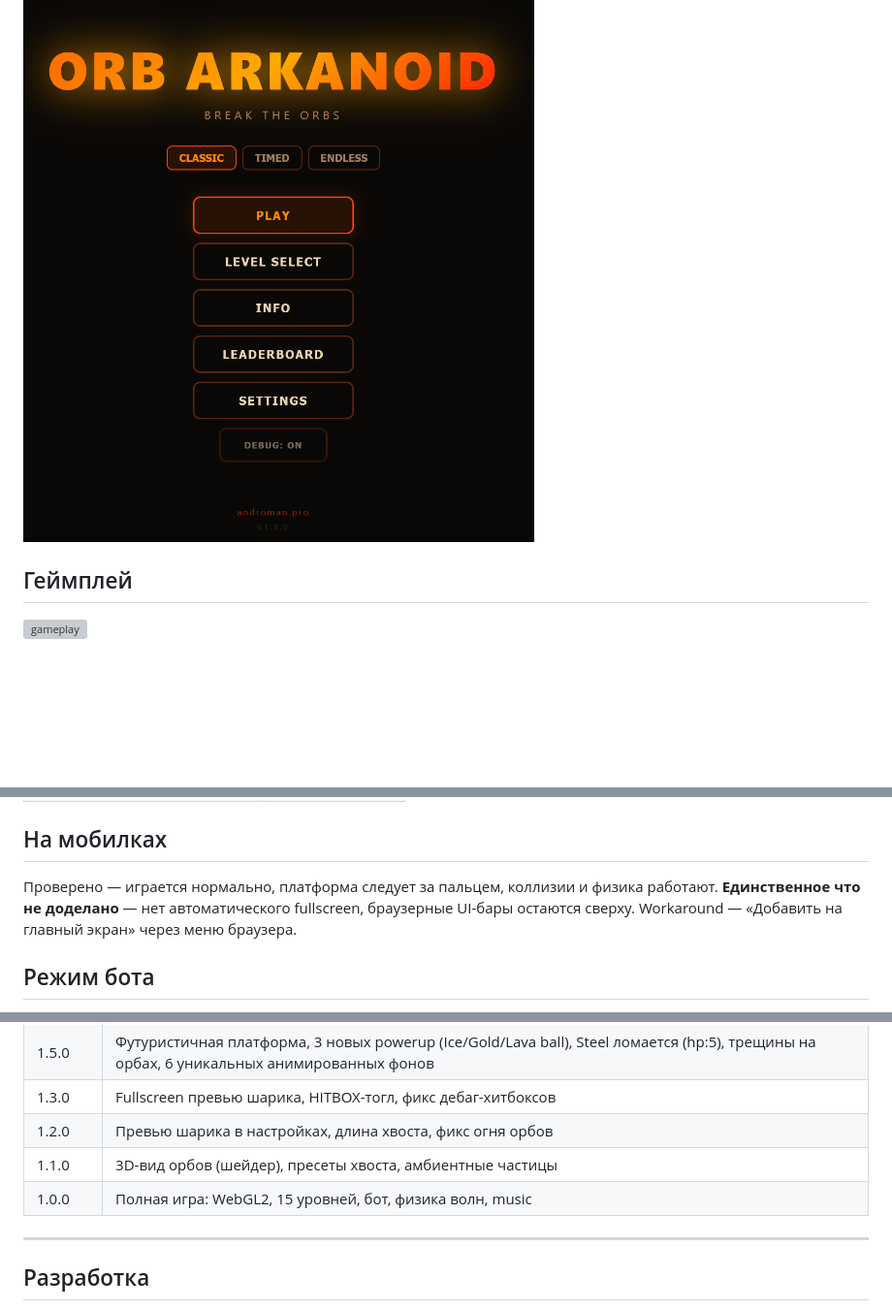
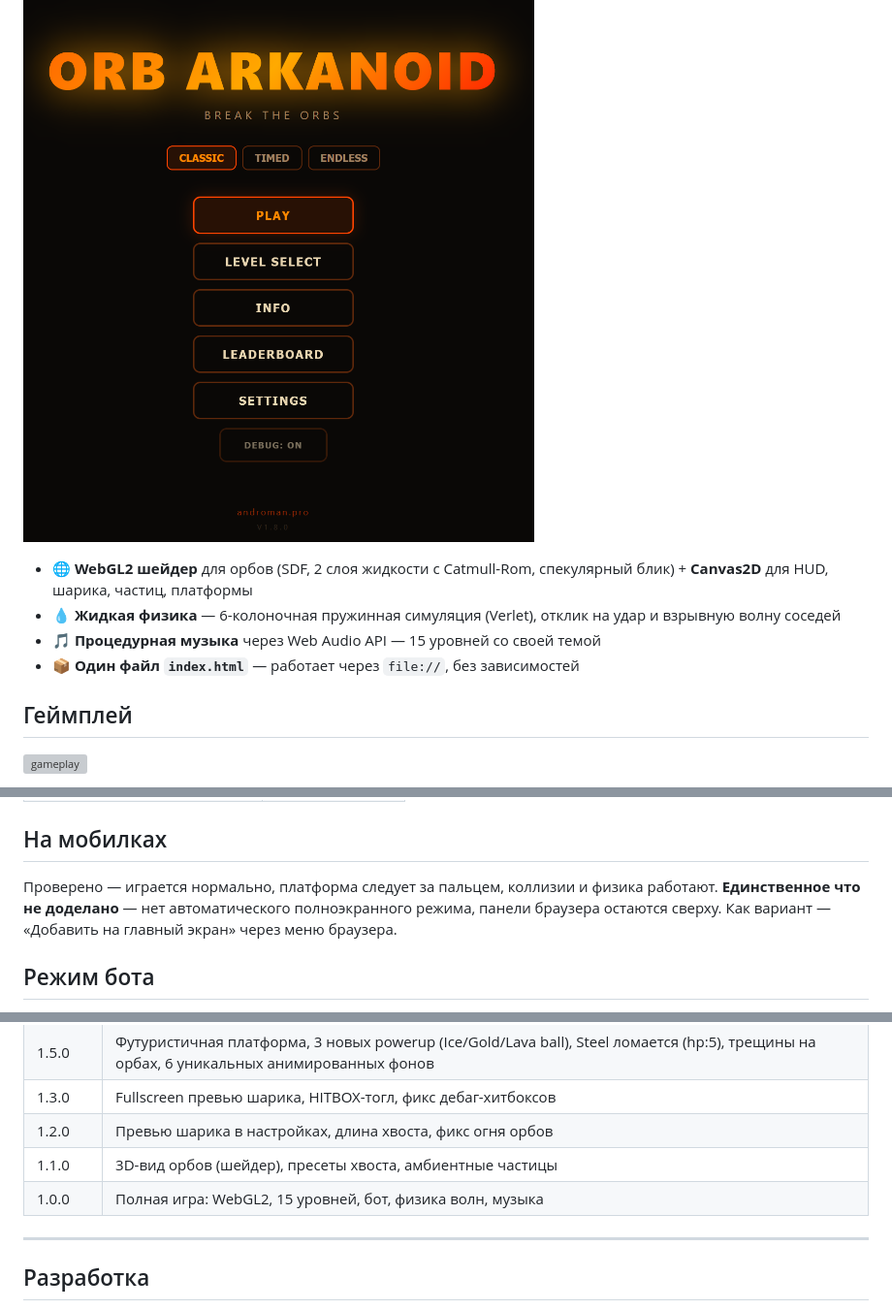
Before and after one commit to andromanpro/orb-arkanoid, a Markdown page: README.md, 3 parts joined by grey strips. Shown at 97% size. GitHub-like rendering; blank space fills up the shorter version; grey boxes are pictures that could not be loaded.

Commit message:
docs: add WebGL2 tech block to header, replace Anglicisms (music/fullscreen/UI-bars/workaround)

```diff
--- a/README.md
+++ b/README.md
@@ -5,6 +5,11 @@
 Браузерная игра в жанре арканоид, где блоки — это светящиеся шары наполненные жидкостью. При ударе жидкость реагирует волной, при разрушении — сливается вниз и взрывная волна передаётся соседям.
 
 ![main menu](media/main-menu.png)
+
+- 🌐 **WebGL2 шейдер** для орбов (SDF, 2 слоя жидкости с Catmull-Rom, спекулярный блик) + **Canvas2D** для HUD, шарика, частиц, платформы
+- 💧 **Жидкая физика** — 6-колоночная пружинная симуляция (Verlet), отклик на удар и взрывную волну соседей
+- 🎵 **Процедурная музыка** через Web Audio API — 15 уровней со своей темой
+- 📦 **Один файл `index.html`** — работает через `file://`, без зависимостей
 
 ## Геймплей
 
@@ -44,7 +49,7 @@ npx serve -p 5173 .
 
 ## На мобилках
 
-Проверено — играется нормально, платформа следует за пальцем, коллизии и физика работают. **Единственное что не доделано** — нет автоматического fullscreen, браузерные UI-бары остаются сверху. Workaround — «Добавить на главный экран» через меню браузера.
+Проверено — играется нормально, платформа следует за пальцем, коллизии и физика работают. **Единственное что не доделано** — нет автоматического полноэкранного режима, панели браузера остаются сверху. Как вариант — «Добавить на главный экран» через меню браузера.
 
 ## Режим бота
 
@@ -114,7 +119,7 @@ _test_runner.js     — Node.js mock DOM + запуск тестов
 | 1.3.0 | Fullscreen превью шарика, HITBOX-тогл, фикс дебаг-хитбоксов |
 | 1.2.0 | Превью шарика в настройках, длина хвоста, фикс огня орбов |
 | 1.1.0 | 3D-вид орбов (шейдер), пресеты хвоста, амбиентные частицы |
-| 1.0.0 | Полная игра: WebGL2, 15 уровней, бот, физика волн, music |
+| 1.0.0 | Полная игра: WebGL2, 15 уровней, бот, физика волн, музыка |
 
 ---
 
```
